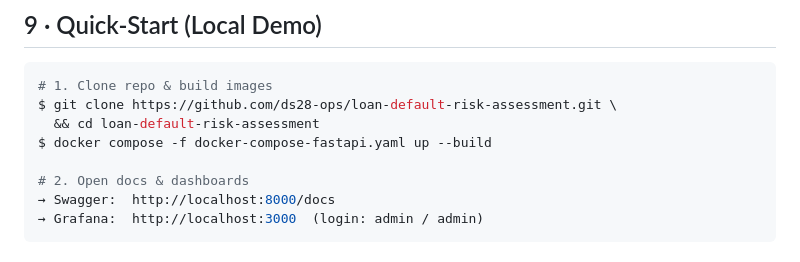
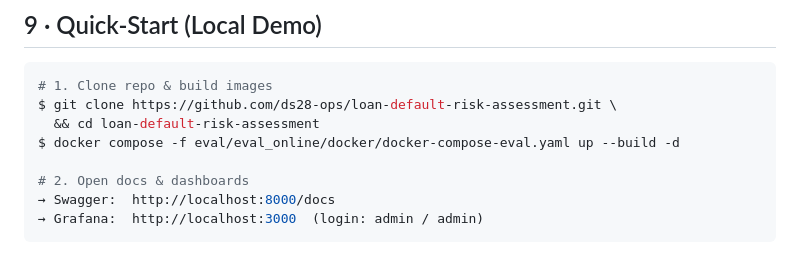
Before and after one commit to ds28-ops/loan-default-risk-assessment, a Markdown page: README.md, the part around the change. Drawn GitHub-style.

Commit message:
restructuting

```diff
--- a/README.md
+++ b/README.md
@@ -138,7 +138,7 @@ FAILED tests/test_calibration.py::test_random_noise        F1 unexpectedly high
 # 1. Clone repo & build images
 $ git clone https://github.com/ds28-ops/loan-default-risk-assessment.git \
   && cd loan-default-risk-assessment
-$ docker compose -f docker-compose-fastapi.yaml up --build
+$ docker compose -f eval/eval_online/docker/docker-compose-eval.yaml up --build -d
 
 # 2. Open docs & dashboards
 → Swagger:  http://localhost:8000/docs
```
